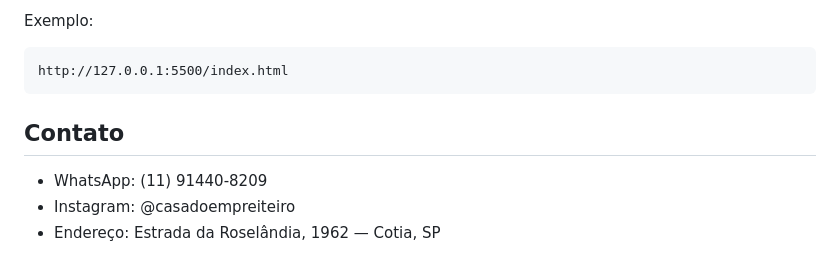
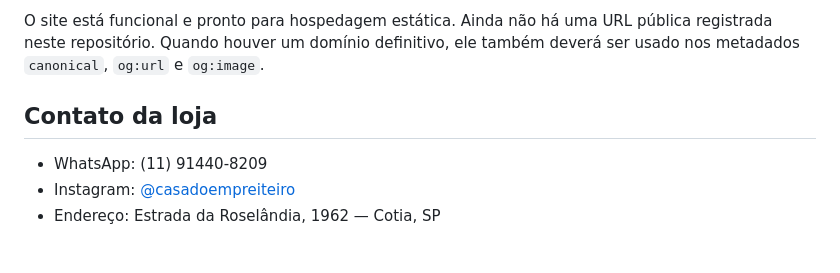
Before and after one commit to Pietro-August0/casa-do-empreiteiro, a Markdown page: README.md, the part around one of its changes. GitHub-like rendering.

````diff
--- a/README.md
+++ b/README.md
@@ -42,12 +60,8 @@ Use o Live Server ou outro servidor estático local.
 
-Exemplo:
+O site está funcional e pronto para hospedagem estática. Ainda não há uma URL pública registrada neste repositório. Quando houver um domínio definitivo, ele também deverá ser usado nos metadados `canonical`, `og:url` e `og:image`.
 
-```text
-http://127.0.0.1:5500/index.html
-```
-
-## Contato
+## Contato da loja
 
 - WhatsApp: (11) 91440-8209
-- Instagram: @casadoempreiteiro
+- Instagram: [@casadoempreiteiro](https://instagram.com/casadoempreiteiro)
 - Endereço: Estrada da Roselândia, 1962 — Cotia, SP
````
Also changed, not shown: other parts of README.md (+42 -24 lines), assets/README.md (+1 -0 lines), assets/preview-desktop.png (added), 3 other files.
